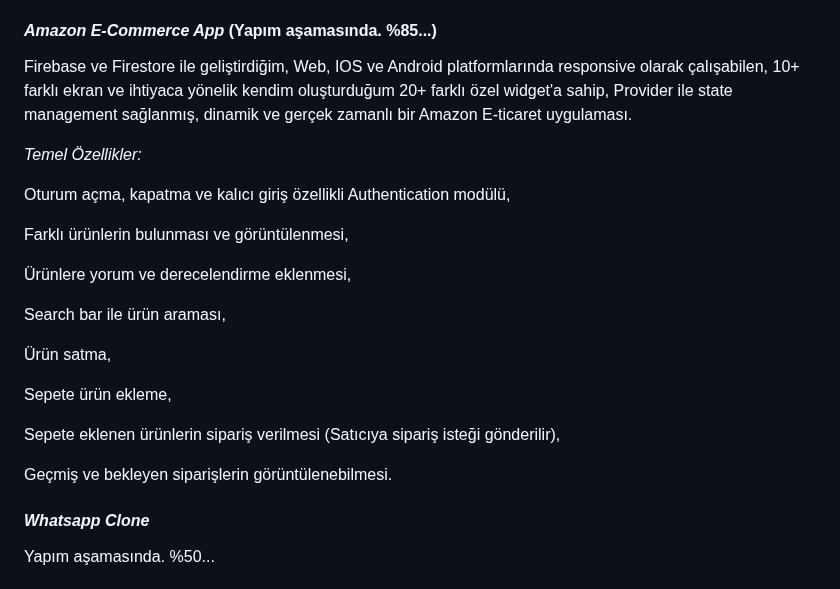
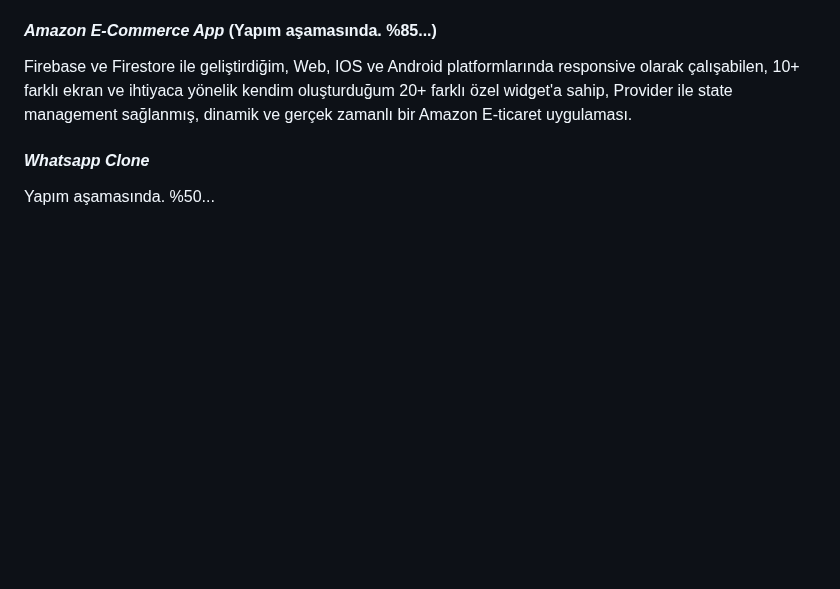
Before and after one commit to omermustekiin/Flutter, a Markdown page: README.md, the part around the change. GitHub-like rendering; blank space fills up the shorter version.

```diff
--- a/README.md
+++ b/README.md
@@ -91,31 +91,6 @@ Firebase ve Firestore ile geliştirdiğim Web, IOS ve Android platformlarında r
 
 Firebase ve Firestore ile geliştirdiğim, Web, IOS ve Android platformlarında responsive olarak çalışabilen, 10+ farklı ekran ve ihtiyaca yönelik kendim oluşturduğum 20+ farklı özel widget'a sahip, Provider ile state management sağlanmış, dinamik ve gerçek zamanlı bir Amazon E-ticaret uygulaması.
 
-*Temel Özellikler:*
-
-Oturum açma, kapatma ve kalıcı giriş özellikli Authentication modülü,
-
-
-Farklı ürünlerin bulunması ve görüntülenmesi,
-
-
-Ürünlere yorum ve derecelendirme eklenmesi,
-
-
-Search bar ile ürün araması,
-
-
-Ürün satma,
-
-
-Sepete ürün ekleme,
-
-
-Sepete eklenen ürünlerin sipariş verilmesi (Satıcıya sipariş isteği gönderilir),
-
-
-Geçmiş ve bekleyen siparişlerin görüntülenebilmesi.
-
 
 #### *Whatsapp Clone*
 
```
